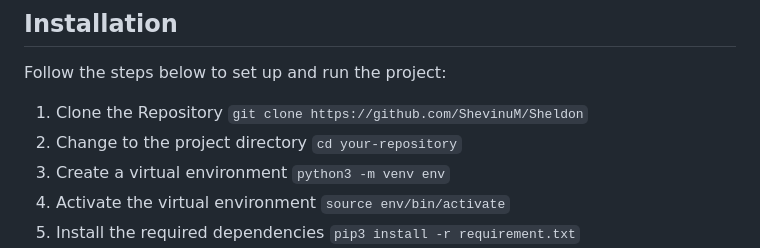
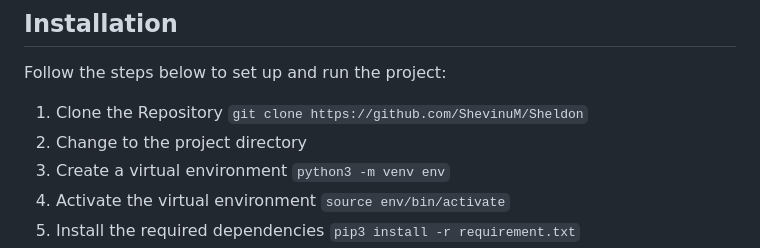
Before and after one commit to ShevinuM/Sheldon, a Markdown page: README.md, the part around the change. Drawn GitHub-style.

```diff
--- a/README.md
+++ b/README.md
@@ -11,7 +11,6 @@ Follow the steps below to set up and run the project:
 1. Clone the Repository
     `git clone https://github.com/ShevinuM/Sheldon`
 2. Change to the project directory
-    `cd your-repository`
 3. Create a virtual environment
     `python3 -m venv env`
 4. Activate the virtual environment
```
